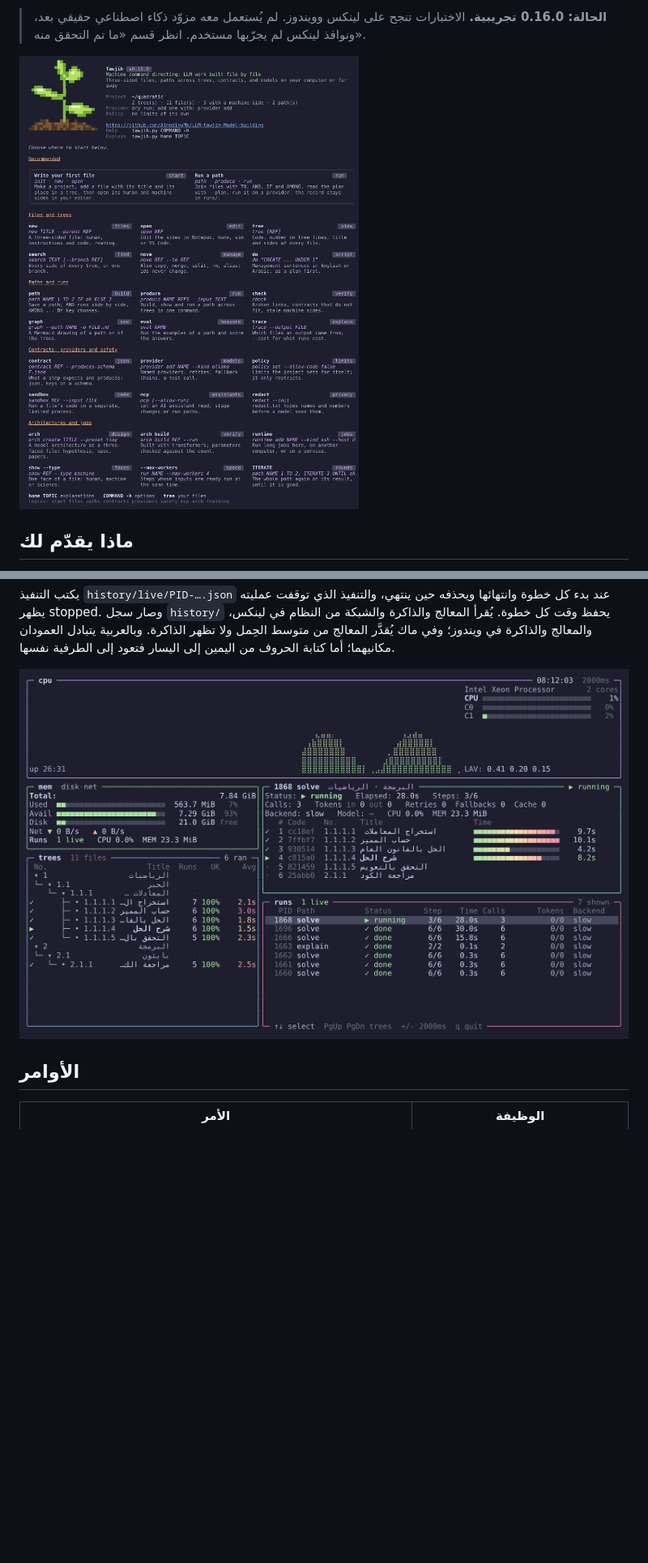
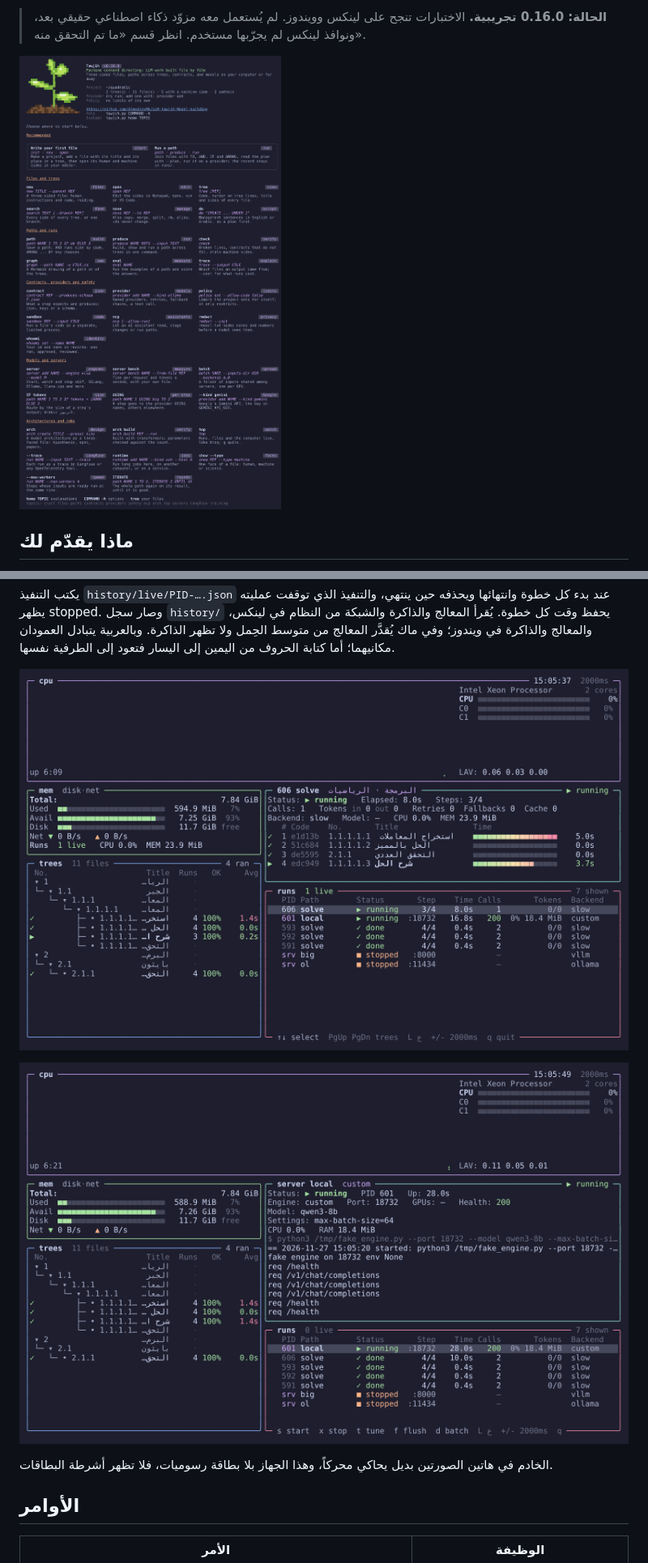
Before and after one commit to AlmodinyMk/LLM-tawjih-Model-building, a Markdown page: README.ar.md, 2 parts joined by grey strips. Shown at 81% size. Drawn GitHub-style; pictures changed too: docs/images/home-screen.png, docs/images/top-server.png (added), docs/images/top.png; blank space fills up the shorter version.

```diff
--- a/README.ar.md
+++ b/README.ar.md
@@ -506,7 +506,12 @@ python tawjih.py generate review --accept
 يتبادل العمودان مكانيهما؛ أما كتابة الحروف من اليمين إلى اليسار فتعود إلى
 الطرفية نفسها.
 
-![tawjih top: المعالج والذاكرة، والأشجار مع تنفيذ كل ملف، والخطوة الجارية، وقائمة التنفيذ](docs/images/top.png)
+![tawjih top: المعالج والذاكرة، والأشجار مع تنفيذ كل ملف، والخطوة الجارية، وقائمة التنفيذ وبينها خادم نماذج](docs/images/top.png)
+
+![tawjih top والخادم مختار: صحته وإعداداته ومعالجه وذاكرته وآخر سجله](docs/images/top-server.png)
+
+الخادم في هاتين الصورتين بديل يحاكي محركاً، وهذا الجهاز بلا بطاقة رسوميات،
+فلا تظهر أشرطة البطاقات.
 
 ## الأوامر
 
```
Also changed, not shown: README.md (+6 -1 lines), 5 other files.
